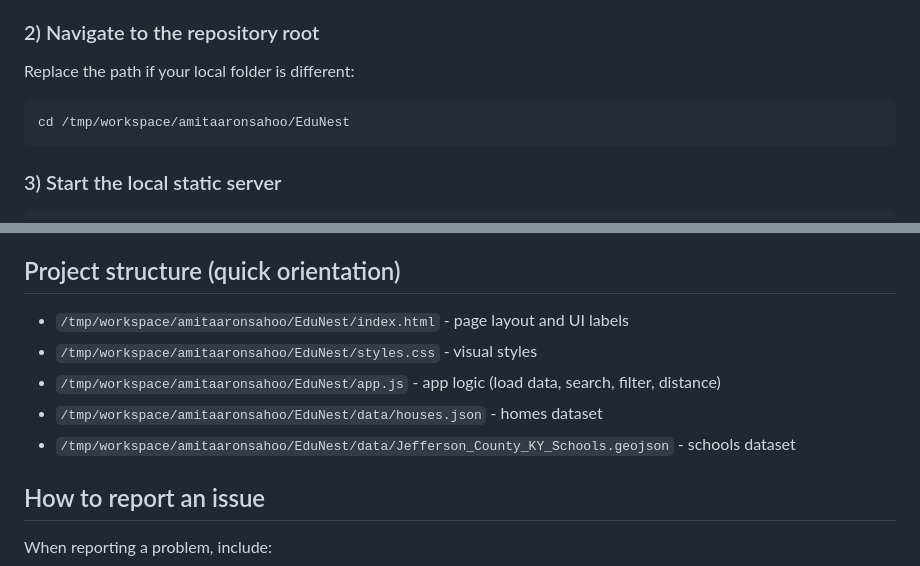
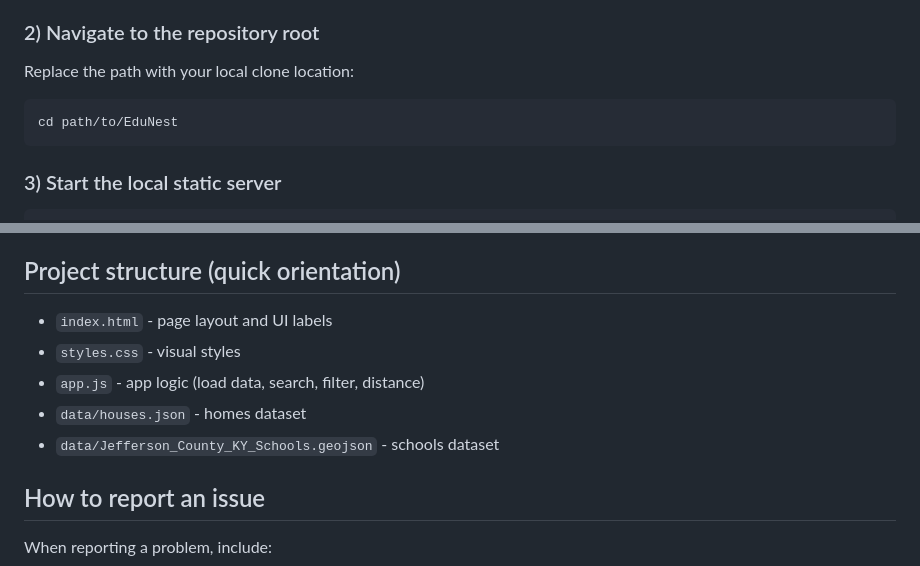
Before and after one commit to amitaaronsahoo/EduNest, a Markdown page: README.md, 2 parts joined by grey strips. GitHub-like rendering.

Commit message:
Use portable paths in README examples

````diff
--- a/README.md
+++ b/README.md
@@ -47,10 +47,10 @@ If it worked, you should see:
 
 ### 2) Navigate to the repository root
 
-Replace the path if your local folder is different:
+Replace the path with your local clone location:
 
 ```bash
-cd /tmp/workspace/amitaaronsahoo/EduNest
+cd path/to/EduNest
 ```
 
 ### 3) Start the local static server
@@ -155,11 +155,11 @@ Fix:
 
 ## Project structure (quick orientation)
 
-- `/tmp/workspace/amitaaronsahoo/EduNest/index.html` - page layout and UI labels
-- `/tmp/workspace/amitaaronsahoo/EduNest/styles.css` - visual styles
-- `/tmp/workspace/amitaaronsahoo/EduNest/app.js` - app logic (load data, search, filter, distance)
-- `/tmp/workspace/amitaaronsahoo/EduNest/data/houses.json` - homes dataset
-- `/tmp/workspace/amitaaronsahoo/EduNest/data/Jefferson_County_KY_Schools.geojson` - schools dataset
+- `index.html` - page layout and UI labels
+- `styles.css` - visual styles
+- `app.js` - app logic (load data, search, filter, distance)
+- `data/houses.json` - homes dataset
+- `data/Jefferson_County_KY_Schools.geojson` - schools dataset
 
 ## How to report an issue
 
````
